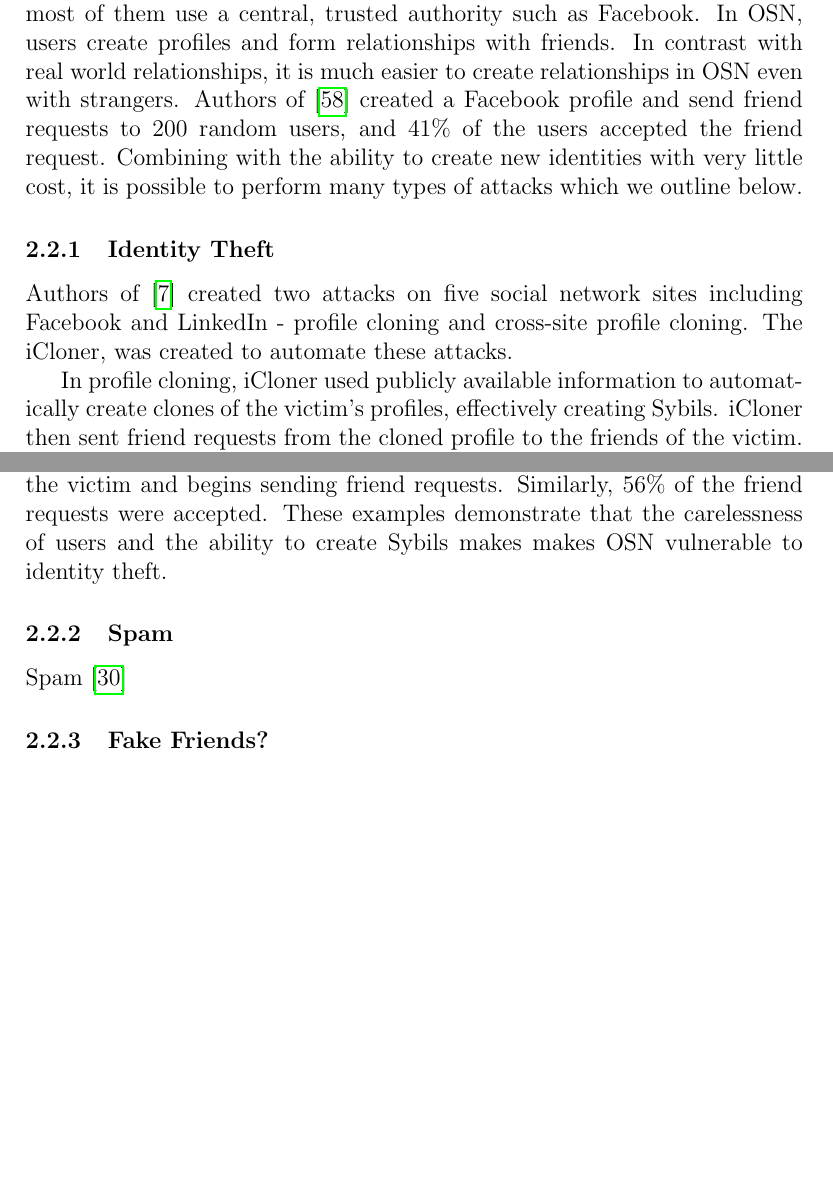
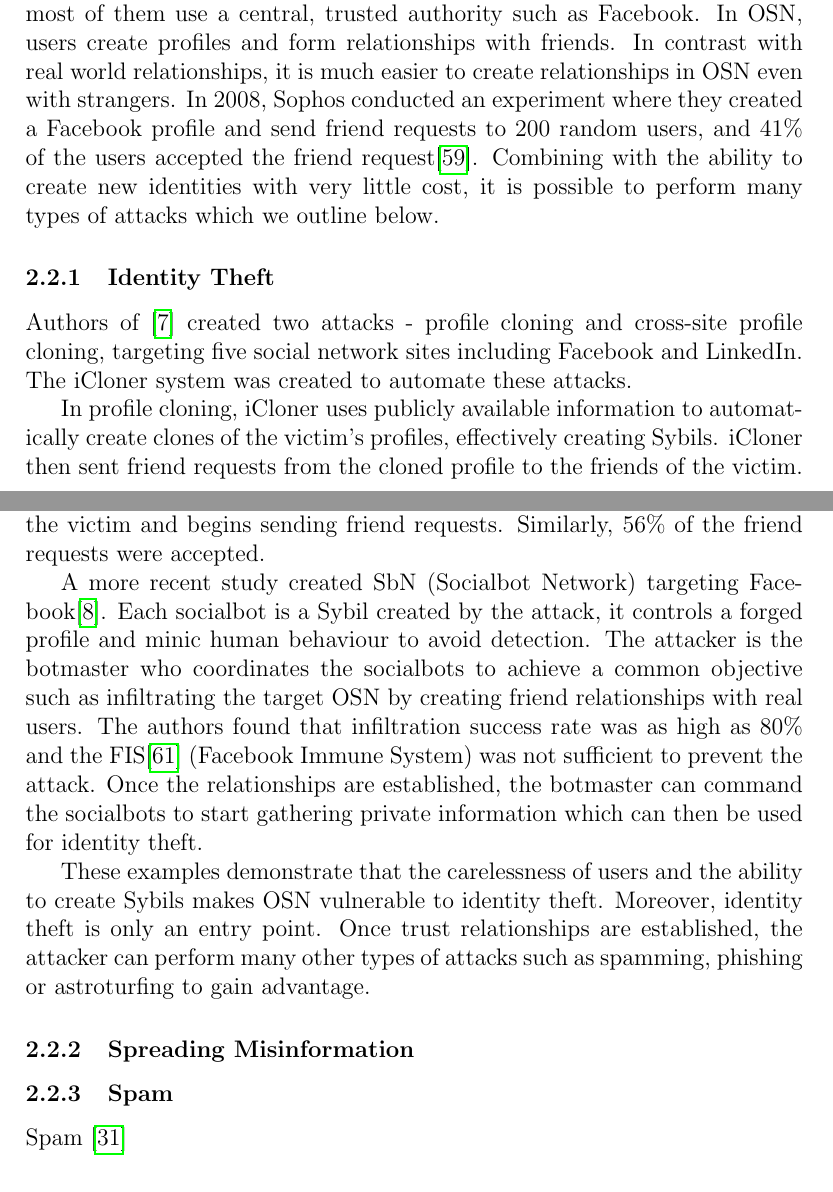
Before and after one commit to kc1212/sybil-survey, a LaTeX paper (main.tex, which reads ref.bib, sybil.tex): two parts of pages 3 and 4 of 15 before the commit and two parts of pages 3 and 4 of 16 after it, joined at a grey line, cut so that both start at the same text, the shorter picture padded with empty space. Compiled offline with pdfLaTeX.

Commit message:
Reword identity theift

```diff
--- a/ref.bib
+++ b/ref.bib
@@ -896,0 +911,4 @@
+  pages={8},
+  year={2011},
+  organization={ACM}
+}
--- a/sybil.tex
+++ b/sybil.tex
@@ -54,17 +54,18 @@ OSN (online social networks) are vulnerable to the Sybil attack even when most
 of them use a central, trusted authority such as Facebook. In OSN, users create
 profiles and form relationships with friends. In contrast with real world
 relationships, it is much easier to create relationships in OSN even with
-strangers. Authors of \cite{sophos} created a Facebook profile and send friend
-requests to 200 random users, and 41\% of the users accepted the friend request.
-Combining with the ability to create new identities with very little cost, it is
-possible to perform many types of attacks which we outline below.
+strangers. In 2008, Sophos conducted an experiment where they created a Facebook
+profile and send friend requests to 200 random users, and 41\% of the users
+accepted the friend request\cite{sophos}. Combining with the ability to create
+new identities with very little cost, it is possible to perform many types of
+attacks which we outline below.
 
 \subsubsection{Identity Theft}
-Authors of \cite{bilge2009all} created two attacks on five social
-network sites including Facebook and LinkedIn - profile cloning and cross-site
-profile cloning. The iCloner, was created to automate these attacks.
+Authors of \cite{bilge2009all} created two attacks - profile cloning and
+cross-site profile cloning, targeting five social network sites including
+Facebook and LinkedIn. The iCloner system was created to automate these
+attacks.
 
-In profile cloning, iCloner used publicly available
-information to automatically create clones of the victim's profiles, effectively
-creating Sybils. iCloner then sent friend requests from the cloned profile
-to the friends of the victim. The fact that the victim may have many
+In profile cloning, iCloner uses publicly available information to automatically
+create clones of the victim's profiles, effectively creating Sybils. iCloner
+then sent friend requests from the cloned profile to the friends of the victim.
@@ -77,16 +78,35 @@ publicly and perform identity theft.
+theft.
 
 The idea of cross-site profile cloning is similar, except the cloned profile is
 created on another social network site that the victim does not yet use. Once
 the cloned profile is created, iCloner attempts to identify friends of the
 victim and begins sending friend requests. Similarly, 56\% of the friend
-requests were accepted. These examples demonstrate that the carelessness of
-users and the ability to create Sybils makes makes OSN vulnerable to identity
-theft.
+requests were accepted.
+
+A more recent study created SbN (Socialbot Network) targeting
+Facebook\cite{boshmaf2011socialbot}. Each socialbot is a Sybil created by the
+attack, it controls a forged profile and minic human behaviour to avoid
+detection. The attacker is the botmaster who coordinates the socialbots to
+achieve a common objective such as infiltrating the target OSN by creating
+friend relationships with real users. The authors found that infiltration
+success rate was as high as 80\% and the FIS\cite{stein2011facebook} (Facebook
+Immune System) was not sufficient to prevent the attack. Once the relationships
+are established, the botmaster can command the socialbots to start gathering
+private information which can then be used for identity theft.
+
+% authors also said that Sybil detection based on attack edges is not effective
+% because it's easy to create trust relationships with strangers
+
+These examples demonstrate that the carelessness of users and the ability to
+create Sybils makes OSN vulnerable to identity theft. Moreover, identity theft
+is only an entry point. Once trust relationships are established, the attacker
+can perform many other types of attacks such as spamming, phishing or
+astroturfing to gain advantage.
+
+\subsubsection{Spreading Misinformation}
 
 \subsubsection{Spam}
 Spam \cite{facebookspam}
-
-\subsubsection{Fake Friends?}
 
 \subsection{The Sybil Attack in Reputation Systems}
 
```
Also changed, not shown: main.pdf, ref.bib (14 more changed lines), sybil.tex (12 more changed lines).
